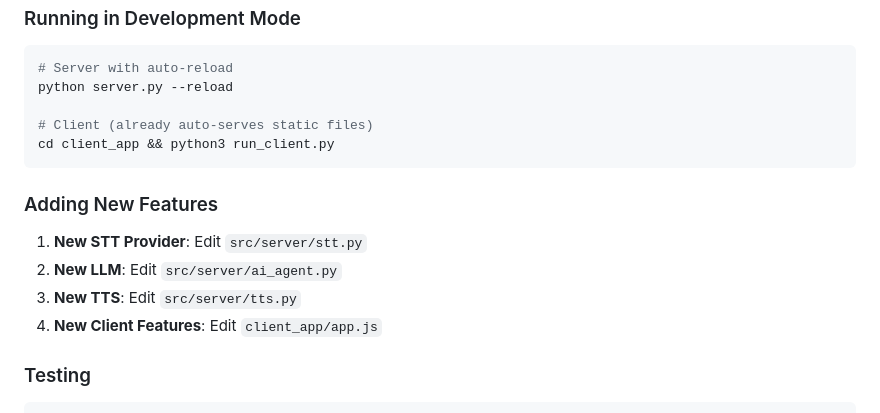
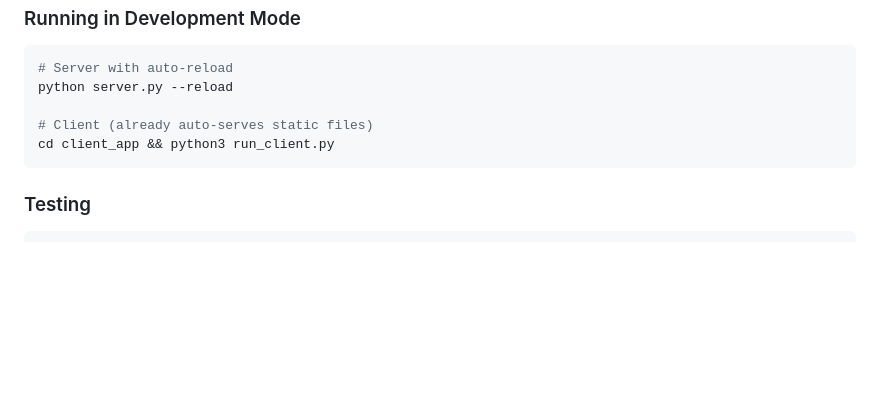
Before and after one commit to siddhartha9/interruption_aware_voice_bot, a Markdown page: README.md, the part around the change. GitHub-like rendering; blank space fills up the shorter version.

````diff
--- a/README.md
+++ b/README.md
@@ -269,13 +269,6 @@ python server.py --reload
 cd client_app && python3 run_client.py
 ```
 
-### Adding New Features
-
-1. **New STT Provider**: Edit `src/server/stt.py`
-2. **New LLM**: Edit `src/server/ai_agent.py`
-3. **New TTS**: Edit `src/server/tts.py`
-4. **New Client Features**: Edit `client_app/app.js`
-
 ### Testing
 
 ```bash
````
